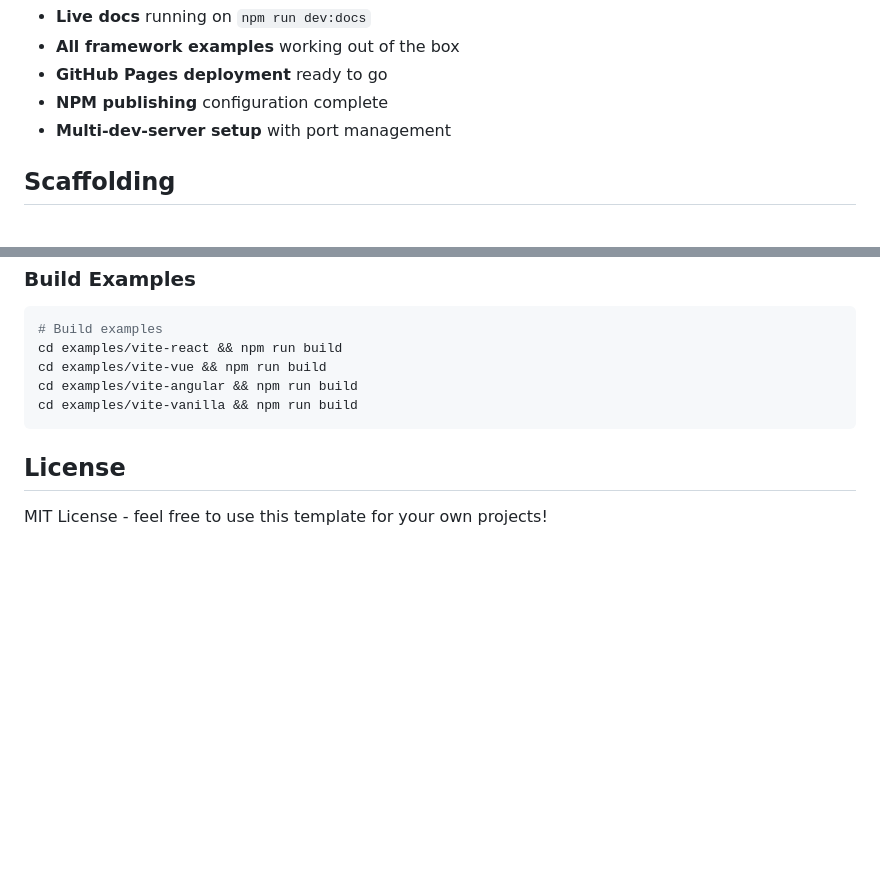
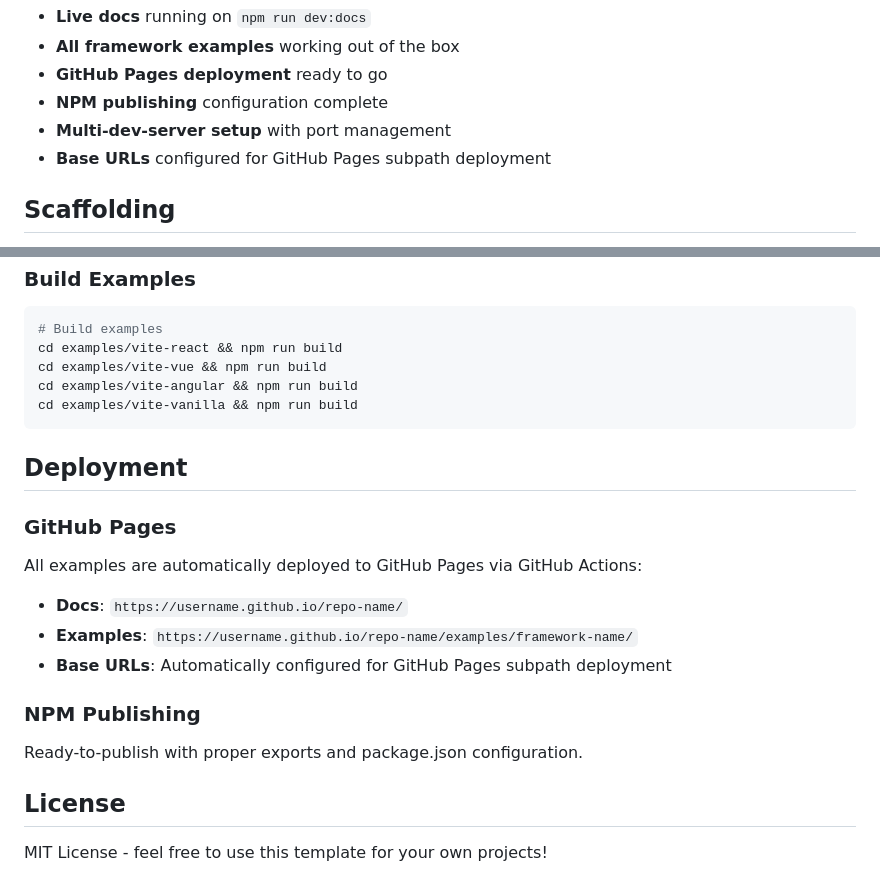
Before and after one commit to metaory/webcomponent-template, a Markdown page: README.md, 2 parts joined by grey strips. Rendered like a GitHub page; blank space fills up the shorter version.

````diff
--- a/README.md
+++ b/README.md
@@ -56,6 +56,7 @@ This template goes beyond basic scaffolding to provide **production-ready infras
 - **GitHub Pages deployment** ready to go
 - **NPM publishing** configuration complete
 - **Multi-dev-server setup** with port management
+- **Base URLs** configured for GitHub Pages subpath deployment
 
 ## Scaffolding
 
@@ -228,6 +229,20 @@ cd examples/vite-angular && npm run build
 cd examples/vite-vanilla && npm run build
 ```
 
+## Deployment
+
+### GitHub Pages
+
+All examples are automatically deployed to GitHub Pages via GitHub Actions:
+
+- **Docs**: `https://username.github.io/repo-name/`
+- **Examples**: `https://username.github.io/repo-name/examples/framework-name/`
+- **Base URLs**: Automatically configured for GitHub Pages subpath deployment
+
+### NPM Publishing
+
+Ready-to-publish with proper exports and package.json configuration.
+
 ## License
 
 MIT License - feel free to use this template for your own projects!
````
Also changed, not shown: docs/README.md (added, +20 -0 lines).
